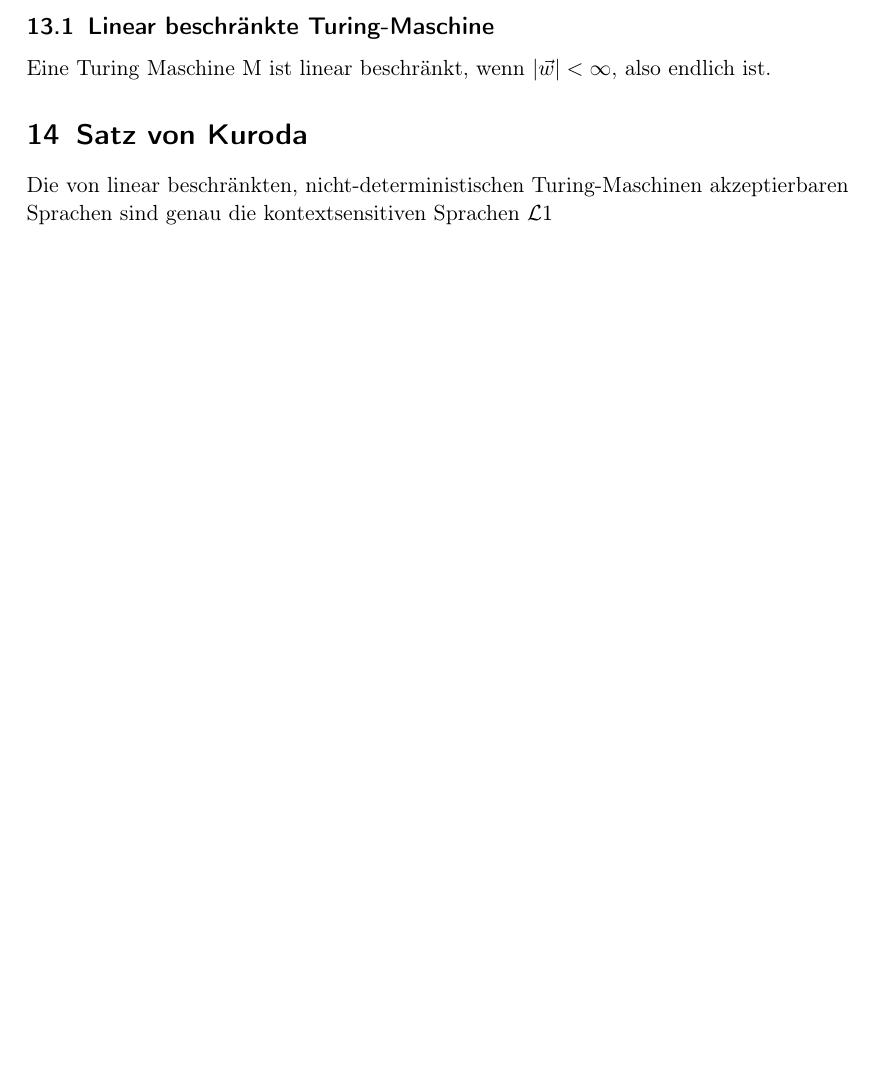
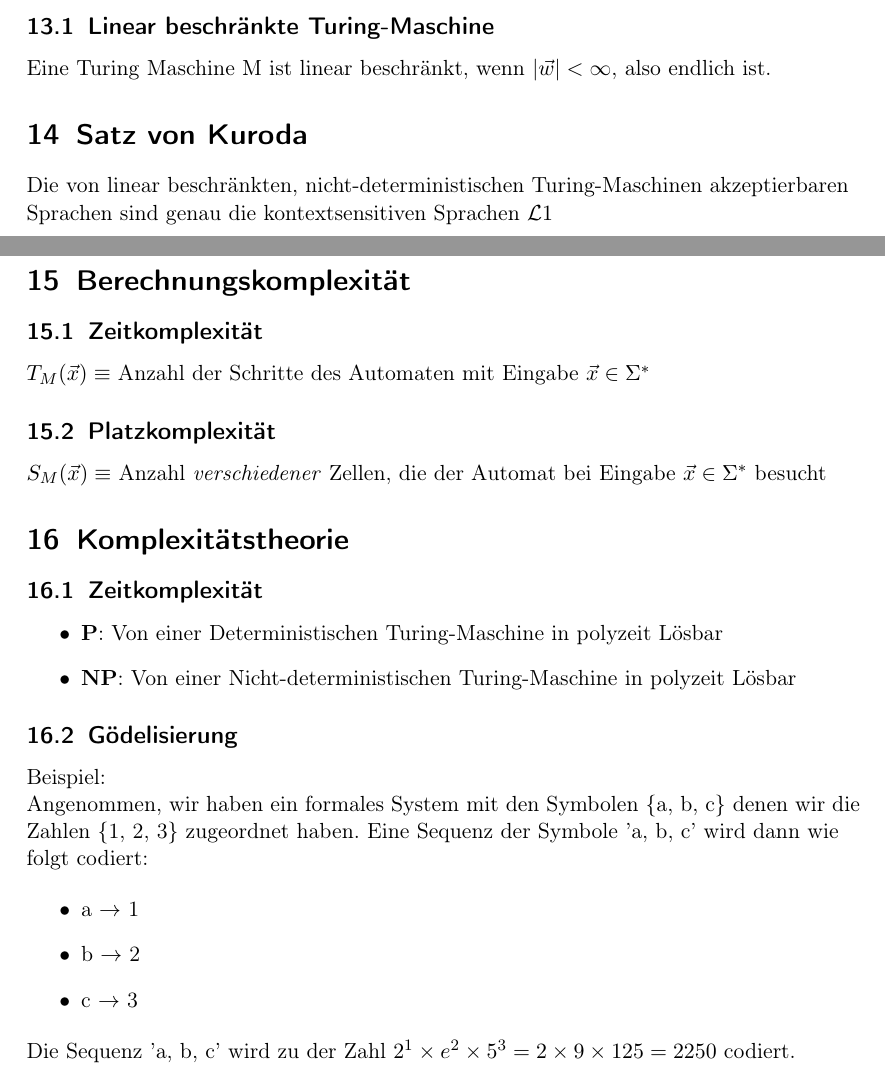
Before and after one commit to felixs274/TI_SoSe2024, a LaTeX document (TI_Zusammenfassung.tex): part of page 16 of 16 before the commit and two parts of pages 16 and 17 of 17 after it, the two joined at a grey line, cut so that both start at the same text, the shorter picture padded with empty space. Compiled offline with pdfLaTeX.

Commit message:
Gödelisierung

```diff
--- a/TI_Zusammenfassung.tex
+++ b/TI_Zusammenfassung.tex
@@ -572,4 +573,39 @@ Die von linear beschränkten, nicht-deterministischen Turing-Maschinen akzeptier
 
 
 
+\section{Berechnungskomplexität}
+
+\subsection{Zeitkomplexität}
+
+$T_M(\vec{x}) \equiv$ Anzahl der Schritte des Automaten mit Eingabe $\vec{x} \in \Sigma^*$
+
+\subsection{Platzkomplexität}
+
+$S_M(\vec{x}) \equiv$ Anzahl \textit{verschiedener} Zellen, die der Automat bei Eingabe $\vec{x} \in \Sigma^*$ besucht
+
+
+\section{Komplexitätstheorie}
+
+\subsection{Zeitkomplexität}
+
+\begin{itemize}
+    \item \textbf{P}: Von einer Deterministischen Turing-Maschine in polyzeit L"osbar
+    \item \textbf{NP}: Von einer Nicht-deterministischen Turing-Maschine in polyzeit L"osbar
+\end{itemize}
+
+
+\subsection{Gödelisierung}
+
+Beispiel:
+
+Angenommen, wir haben ein formales System mit den Symbolen \{a, b, c\} denen wir die Zahlen \{1, 2, 3\} zugeordnet haben. Eine Sequenz der Symbole 'a, b, c' wird dann wie folgt codiert:
+
+\begin{itemize}
+    \item a $\rightarrow$ 1
+    \item b $\rightarrow$ 2
+    \item c $\rightarrow$ 3
+\end{itemize}
+
+Die Sequenz 'a, b, c' wird zu der Zahl $2^1 \times e^2 \times 5^3 = 2 \times 9 \times 125 = 2250$ codiert.
+
 \end{document}
```
Also changed, not shown: README.md, TI_Zusammenfassung.pdf, TI_Zusammenfassung.tex (1 more changed lines).
